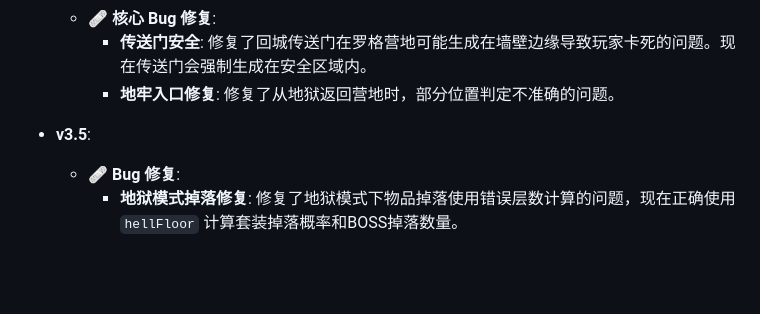
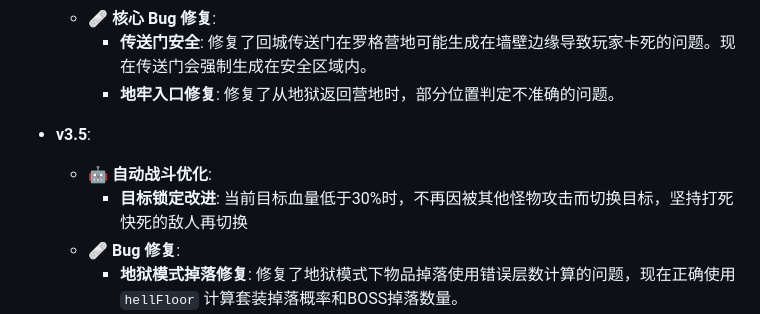
Before and after one commit to vorojar/diablo-web, a Markdown page: README.md, the part around the change. Drawn GitHub-style; blank space fills up the shorter version.

Commit message:
自动战斗优化目标锁定改进: 当前目标血量低于30%时，不再因被其他怪物攻击而切换目标，坚持打死快死的敌人再切换

```diff
--- a/README.md
+++ b/README.md
@@ -468,6 +468,8 @@
     - **地牢入口修复**: 修复了从地狱返回营地时，部分位置判定不准确的问题。
 
 - **v3.5**:
+  - **🤖 自动战斗优化**:
+    - **目标锁定改进**: 当前目标血量低于30%时，不再因被其他怪物攻击而切换目标，坚持打死快死的敌人再切换
   - **🩹 Bug 修复**:
     - **地狱模式掉落修复**: 修复了地狱模式下物品掉落使用错误层数计算的问题，现在正确使用 `hellFloor` 计算套装掉落概率和BOSS掉落数量。
     - **存档信息显示**: 修复了存档信息不显示地狱模式状态的问题，现在正确显示"地狱 X层"。
```
